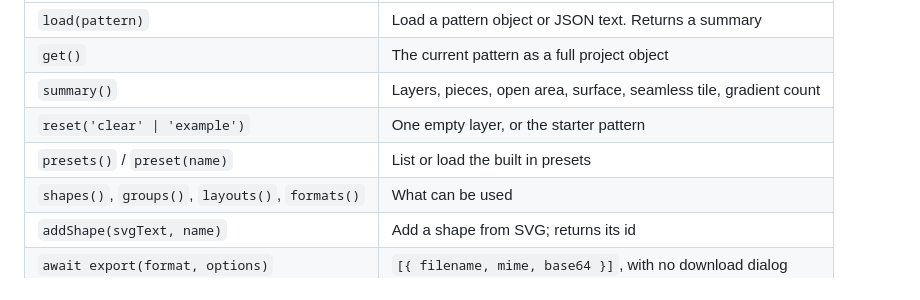
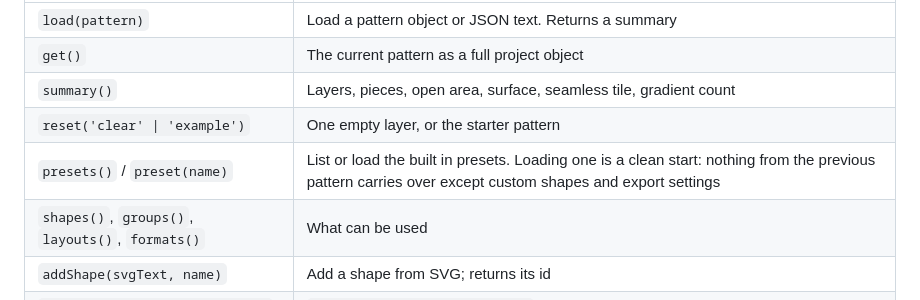
Before and after one commit to camembert-picante/pattern_studio, a Markdown page: making_patterns_with_ai.md, the part around the change. Drawn GitHub-style.

Commit message:
Note in the AI guide that preset() is a clean start
Co-Authored-By: Claude Opus 5.5 <noreply@anthropic.com>
Claude-Session: https://claude.ai/code/session_0136kSGtHfzrLoihnJsnru64

```diff
--- a/making_patterns_with_ai.md
+++ b/making_patterns_with_ai.md
@@ -72,7 +72,7 @@ On the site (or any copy of `index.html`), `window.PatternStudio` offers:
 | `get()` | The current pattern as a full project object |
 | `summary()` | Layers, pieces, open area, surface, seamless tile, gradient count |
 | `reset('clear' \| 'example')` | One empty layer, or the starter pattern |
-| `presets()` / `preset(name)` | List or load the built in presets |
+| `presets()` / `preset(name)` | List or load the built in presets. Loading one is a clean start: nothing from the previous pattern carries over except custom shapes and export settings |
 | `shapes()`, `groups()`, `layouts()`, `formats()` | What can be used |
 | `addShape(svgText, name)` | Add a shape from SVG; returns its id |
 | `await export(format, options)` | `[{ filename, mime, base64 }]`, with no download dialog |
```
